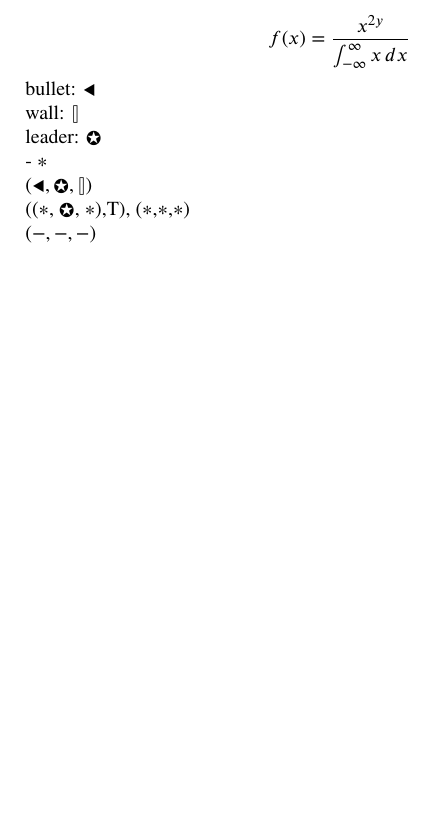
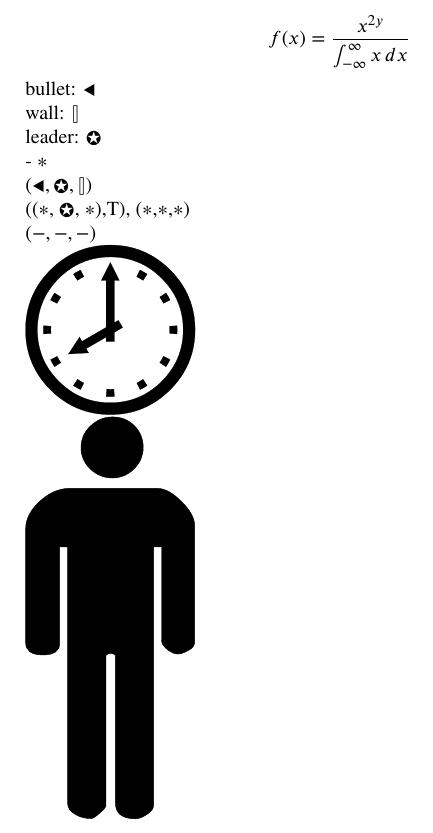
Before and after one commit to makevin23/CodeCollection, a LaTeX document (testLatex/test.tex): part of the page, cut so that both start at the same text, the shorter picture padded with empty space. Compiled offline with pdfLaTeX.

Commit message:
updated test latex

```diff
--- a/testLatex/test.tex
+++ b/testLatex/test.tex
@@ -3,6 +3,7 @@
 \usepackage{amsmath}
 \usepackage{stix}
 \usepackage{anyfontsize}
+\usepackage{utfsym}
 
 \begin{document}
 
@@ -24,4 +25,9 @@ $(\smallblacktriangleleft,\circledstar,\talloblong)$
 
 $(-,-,-)$
 
+\usymW{1F557}{3cm}
+
+\usymW{1F6B9}{3cm}
+
+
 \end{document}
```
Also changed, not shown: testLatex/test.pdf, 5 other files.
